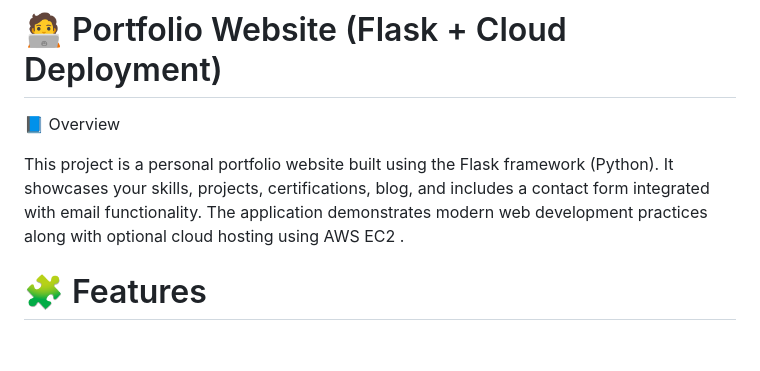
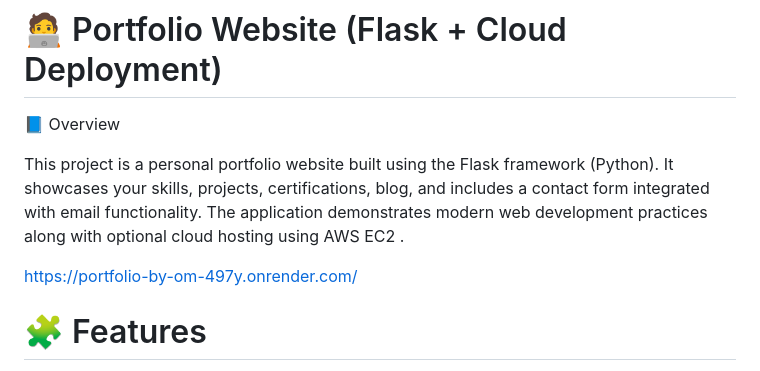
Before and after one commit to Omkarpatange010/Portfolio-By-Omkar, a Markdown page: README.md, the part around the change. GitHub-like rendering; blank space fills up the shorter version.

```diff
--- a/README.md
+++ b/README.md
@@ -5,6 +5,8 @@
 This project is a personal portfolio website built using the Flask framework (Python).
 It showcases your skills, projects, certifications, blog, and includes a contact form integrated with email functionality.
 The application demonstrates modern web development practices along with optional cloud hosting using AWS EC2 .
+
+https://portfolio-by-om-497y.onrender.com/
 
 # 🧩 Features
 ✅ Home Page with Navigation
```
